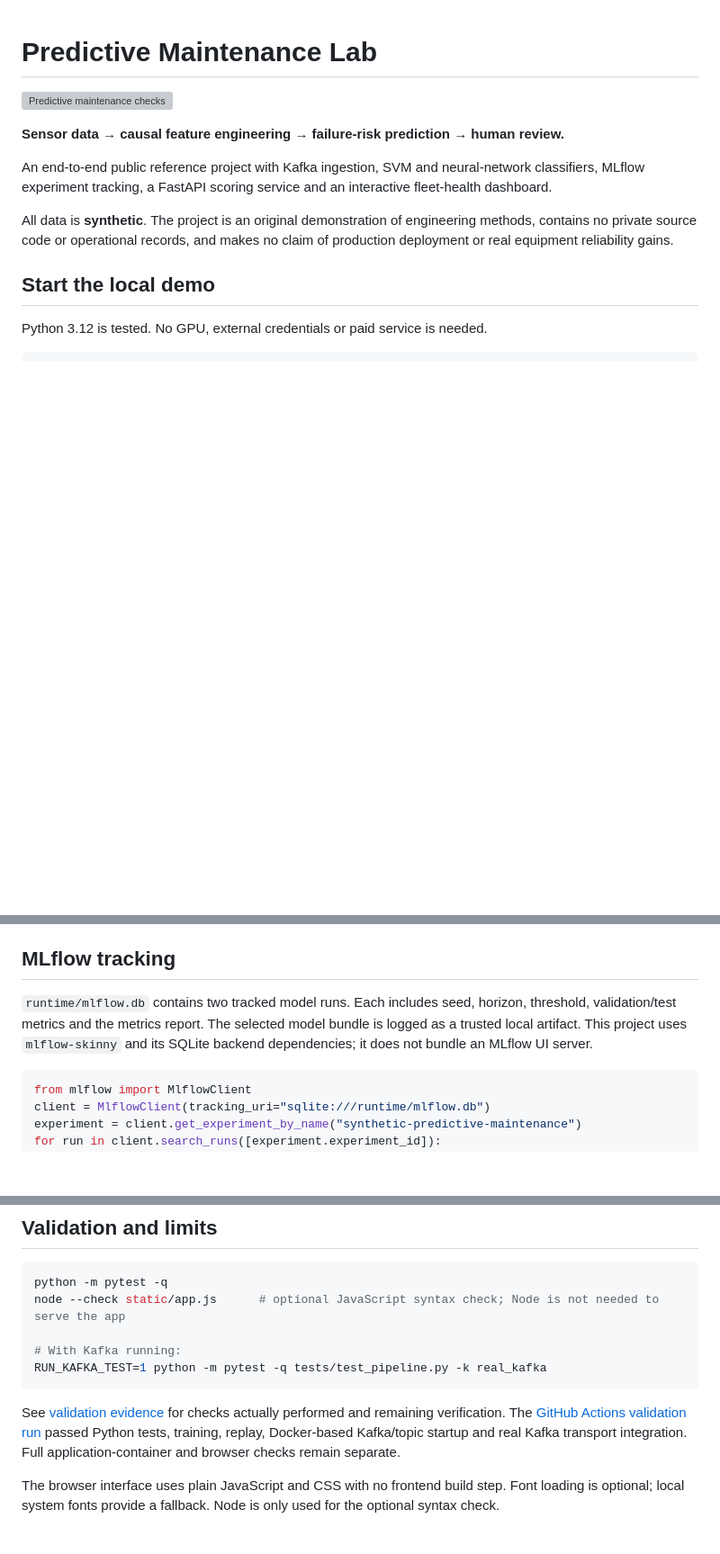
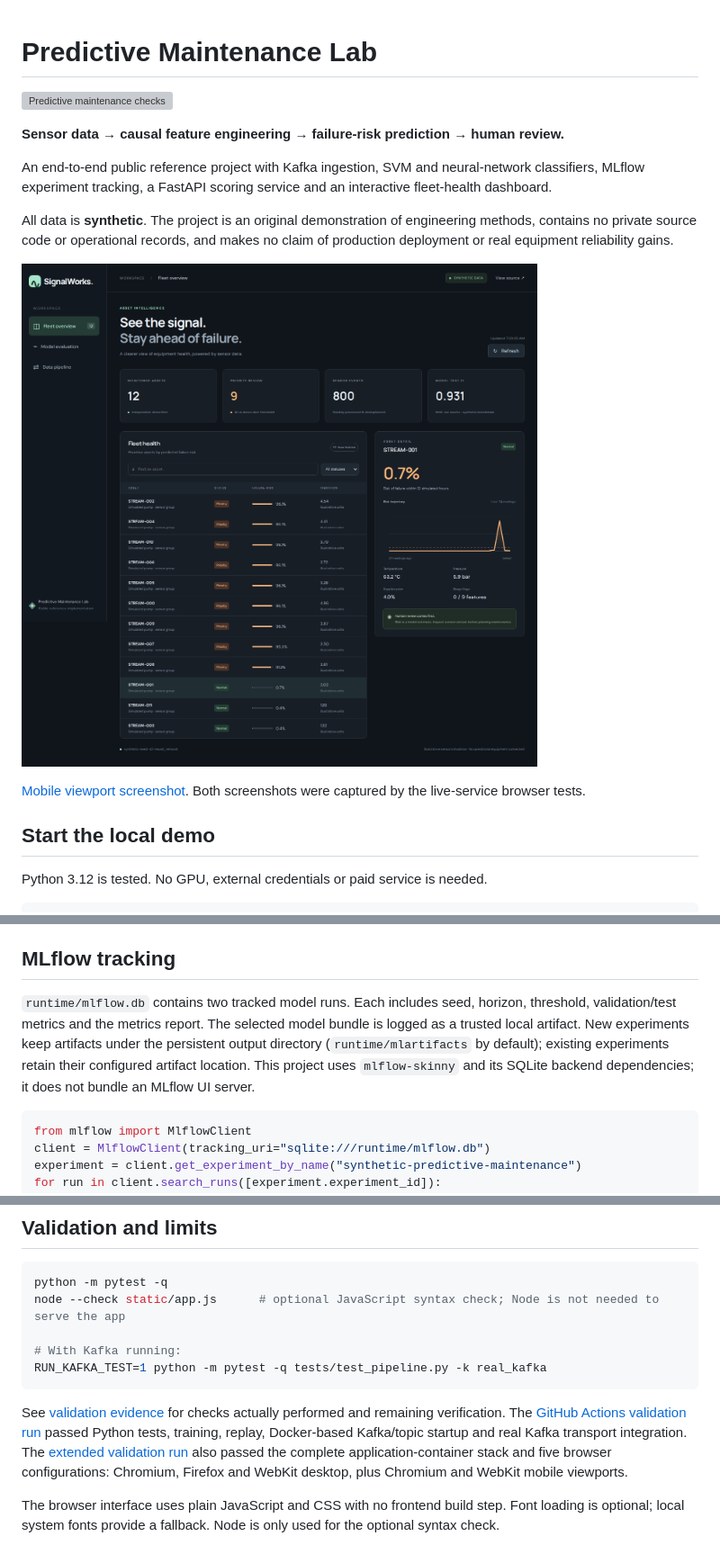
Before and after one commit to zohaibjan/predictive-maintenance-lab, a Markdown page: README.md, 3 parts joined by grey strips. Shown at 90% size. GitHub-like rendering; pictures changed too: docs/images/dashboard-desktop.png (added); blank space fills up the shorter version; grey boxes are pictures that could not be loaded.

Commit message:
Document full-stack and browser validation with captured screenshots [skip ci]

````diff
--- a/README.md
+++ b/README.md
@@ -7,6 +7,10 @@
 An end-to-end public reference project with Kafka ingestion, SVM and neural-network classifiers, MLflow experiment tracking, a FastAPI scoring service and an interactive fleet-health dashboard.
 
 All data is **synthetic**. The project is an original demonstration of engineering methods, contains no private source code or operational records, and makes no claim of production deployment or real equipment reliability gains.
+
+![Live Docker dashboard](docs/images/dashboard-desktop.png)
+
+[Mobile viewport screenshot](docs/images/dashboard-mobile.png). Both screenshots were captured by the live-service browser tests.
 
 ## Start the local demo
 
@@ -108,7 +112,7 @@ The consumer is long-running; the producer sends a finite replay. Start the cons
 
 ## MLflow tracking
 
-`runtime/mlflow.db` contains two tracked model runs. Each includes seed, horizon, threshold, validation/test metrics and the metrics report. The selected model bundle is logged as a trusted local artifact. This project uses `mlflow-skinny` and its SQLite backend dependencies; it does not bundle an MLflow UI server.
+`runtime/mlflow.db` contains two tracked model runs. Each includes seed, horizon, threshold, validation/test metrics and the metrics report. The selected model bundle is logged as a trusted local artifact. New experiments keep artifacts under the persistent output directory (`runtime/mlartifacts` by default); existing experiments retain their configured artifact location. This project uses `mlflow-skinny` and its SQLite backend dependencies; it does not bundle an MLflow UI server.
 
 ```python
 from mlflow import MlflowClient
@@ -128,7 +132,7 @@ node --check static/app.js      # optional JavaScript syntax check; Node is not
 RUN_KAFKA_TEST=1 python -m pytest -q tests/test_pipeline.py -k real_kafka
 ```
 
-See [validation evidence](docs/validation.md) for checks actually performed and remaining verification. The [GitHub Actions validation run](https://github.com/zohaibjan/predictive-maintenance-lab/actions/runs/41017185745) passed Python tests, training, replay, Docker-based Kafka/topic startup and real Kafka transport integration. Full application-container and browser checks remain separate.
+See [validation evidence](docs/validation.md) for checks actually performed and remaining verification. The [GitHub Actions validation run](https://github.com/zohaibjan/predictive-maintenance-lab/actions/runs/41017185745) passed Python tests, training, replay, Docker-based Kafka/topic startup and real Kafka transport integration. The [extended validation run](https://github.com/zohaibjan/predictive-maintenance-lab/actions/runs/41019549256) also passed the complete application-container stack and five browser configurations: Chromium, Firefox and WebKit desktop, plus Chromium and WebKit mobile viewports.
 
 The browser interface uses plain JavaScript and CSS with no frontend build step. Font loading is optional; local system fonts provide a fallback. Node is only used for the optional syntax check.
 
````
Also changed, not shown: docs/validation.md (+13 -16 lines), docs/images/dashboard-mobile.png (added).
